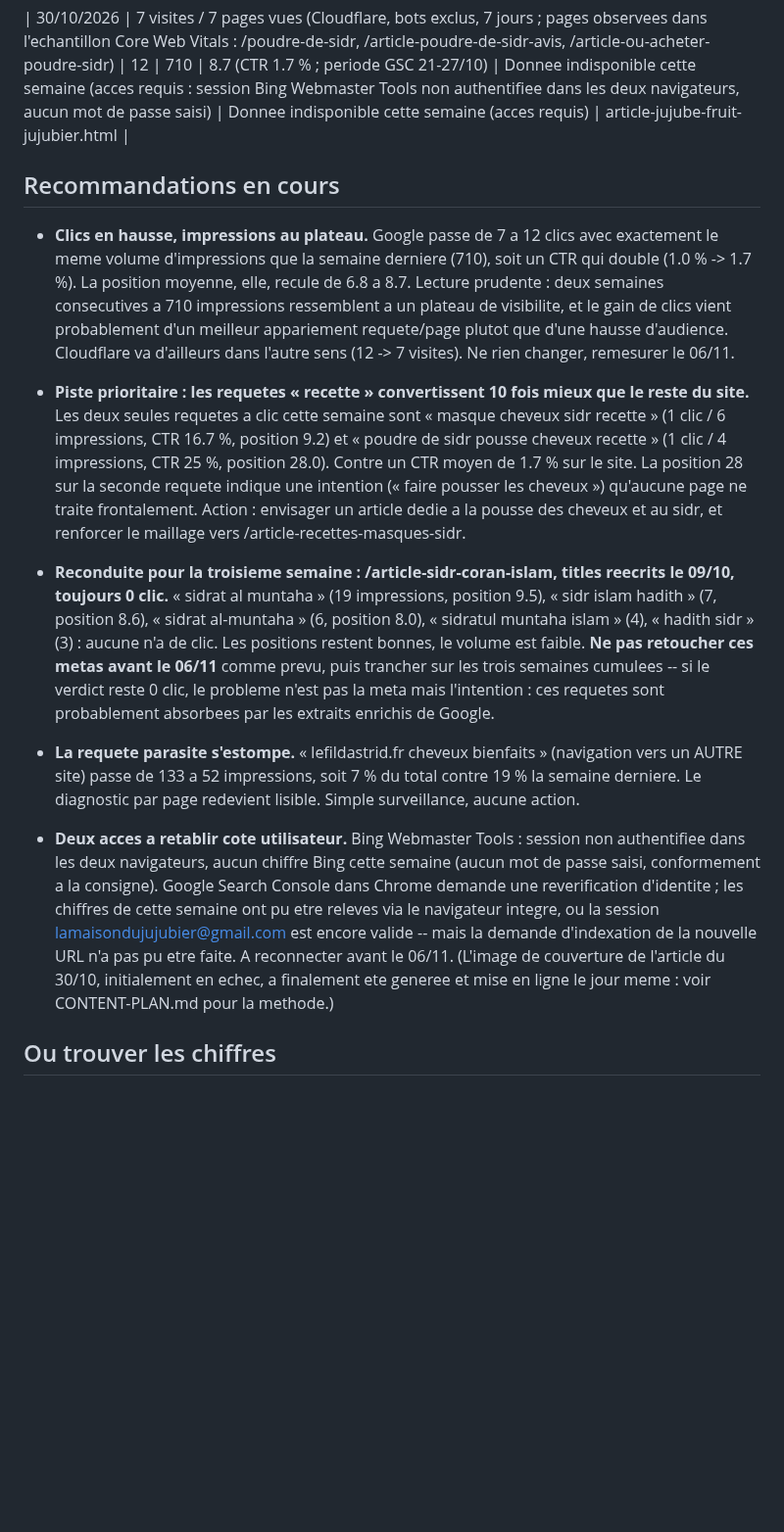
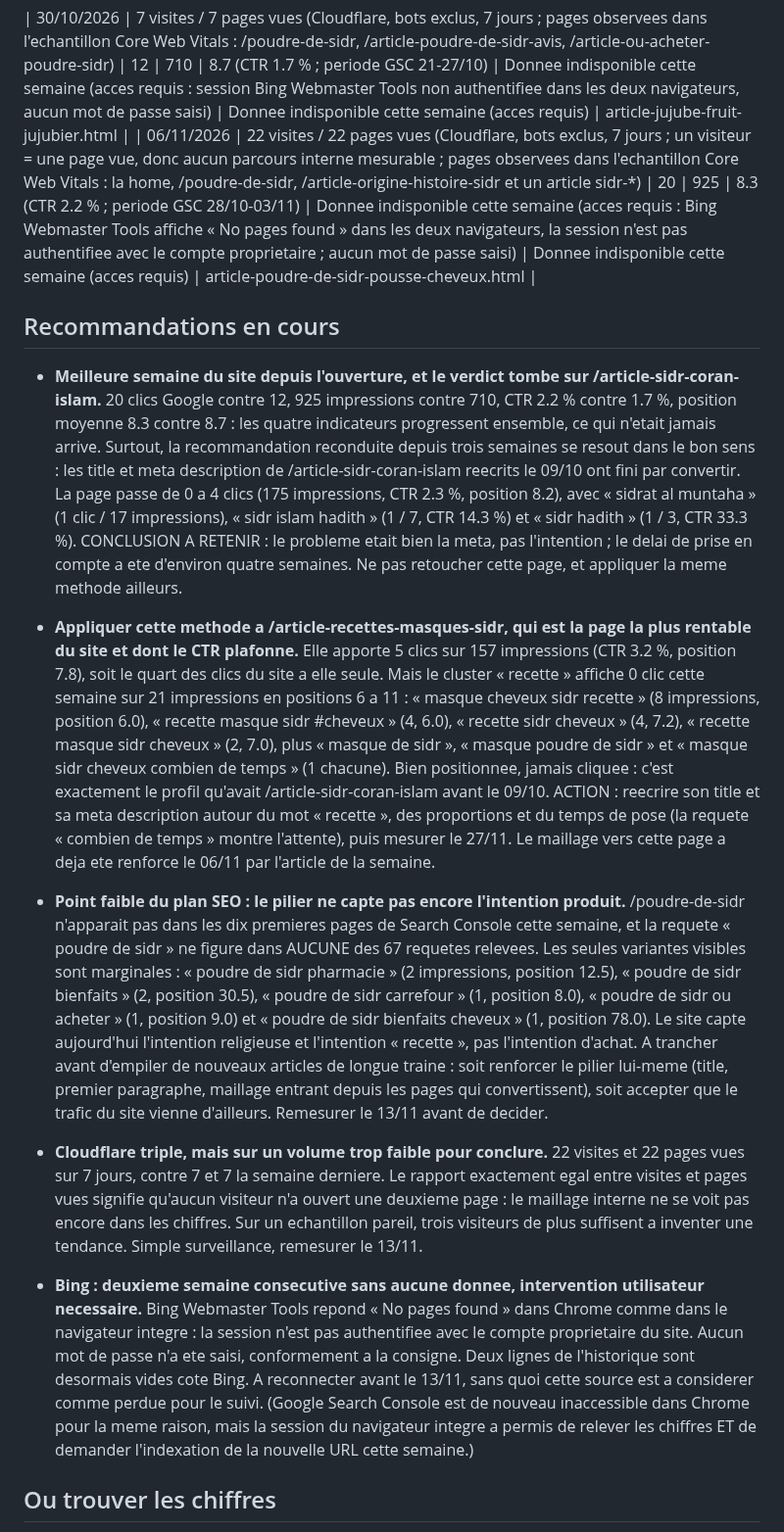
Before and after one commit to rahmarizk/les-vertus-du-sidr, a Markdown page: KPI-TRACKING.md, the part around one of its changes. Shown at 98% size. Drawn GitHub-style; blank space fills up the shorter version.

Commit message:
KPI 06/11 : 20 clics / 925 impressions, CTR 2,2 %, position 8,3 ; recommandations reecrites

```diff
--- a/KPI-TRACKING.md
+++ b/KPI-TRACKING.md
@@ -68,18 +72,19 @@ Chaque vendredi, ajouter une nouvelle ligne en bas du tableau (ne jamais supprim
 | 23/10/2026 | 12 visites / 13 pages vues (Cloudflare, bots exclus, 7 jours ; pages observees dans l'echantillon Core Web Vitals : la home, /article-ghassoul-et-sidr, /article-sidr-egypte-ancienne, /article-origine-histoire-sidr, /article-faq-sidr) | 7 | 710 | 6.8 (CTR 1.0 % ; periode GSC 14-20/10) | 5 clics / 112 impressions, CTR 4.46 % (onglet 7 D : la serie Bing ne couvre que 4 jours, 16-19/10, avec 4 jours de retard ; sur les 7 jours calendaires 13-19/10 recalcules a partir de la serie quotidienne : 7 clics / 254 impressions, CTR 2.76 %) | 4.9 (moyenne ponderee des 20 requetes listees, 77 impressions -- Bing ne fournit pas de position moyenne globale) | article-sidr-grossesse-allaitement.html |
 
 | 30/10/2026 | 7 visites / 7 pages vues (Cloudflare, bots exclus, 7 jours ; pages observees dans l'echantillon Core Web Vitals : /poudre-de-sidr, /article-poudre-de-sidr-avis, /article-ou-acheter-poudre-sidr) | 12 | 710 | 8.7 (CTR 1.7 % ; periode GSC 21-27/10) | Donnee indisponible cette semaine (acces requis : session Bing Webmaster Tools non authentifiee dans les deux navigateurs, aucun mot de passe saisi) | Donnee indisponible cette semaine (acces requis) | article-jujube-fruit-jujubier.html |
+| 06/11/2026 | 22 visites / 22 pages vues (Cloudflare, bots exclus, 7 jours ; un visiteur = une page vue, donc aucun parcours interne mesurable ; pages observees dans l'echantillon Core Web Vitals : la home, /poudre-de-sidr, /article-origine-histoire-sidr et un article sidr-*) | 20 | 925 | 8.3 (CTR 2.2 % ; periode GSC 28/10-03/11) | Donnee indisponible cette semaine (acces requis : Bing Webmaster Tools affiche « No pages found » dans les deux navigateurs, la session n'est pas authentifiee avec le compte proprietaire ; aucun mot de passe saisi) | Donnee indisponible cette semaine (acces requis) | article-poudre-de-sidr-pousse-cheveux.html |
 
 ## Recommandations en cours
 
-- **Clics en hausse, impressions au plateau.** Google passe de 7 a 12 clics avec exactement le meme volume d'impressions que la semaine derniere (710), soit un CTR qui double (1.0 % -> 1.7 %). La position moyenne, elle, recule de 6.8 a 8.7. Lecture prudente : deux semaines consecutives a 710 impressions ressemblent a un plateau de visibilite, et le gain de clics vient probablement d'un meilleur appariement requete/page plutot que d'une hausse d'audience. Cloudflare va d'ailleurs dans l'autre sens (12 -> 7 visites). Ne rien changer, remesurer le 06/11.
+- **Meilleure semaine du site depuis l'ouverture, et le verdict tombe sur /article-sidr-coran-islam.** 20 clics Google contre 12, 925 impressions contre 710, CTR 2.2 % contre 1.7 %, position moyenne 8.3 contre 8.7 : les quatre indicateurs progressent ensemble, ce qui n'etait jamais arrive. Surtout, la recommandation reconduite depuis trois semaines se resout dans le bon sens : les title et meta description de /article-sidr-coran-islam reecrits le 09/10 ont fini par convertir. La page passe de 0 a 4 clics (175 impressions, CTR 2.3 %, position 8.2), avec « sidrat al muntaha » (1 clic / 17 impressions), « sidr islam hadith » (1 / 7, CTR 14.3 %) et « sidr hadith » (1 / 3, CTR 33.3 %). CONCLUSION A RETENIR : le probleme etait bien la meta, pas l'intention ; le delai de prise en compte a ete d'environ quatre semaines. Ne pas retoucher cette page, et appliquer la meme methode ailleurs.
 
-- **Piste prioritaire : les requetes « recette » convertissent 10 fois mieux que le reste du site.** Les deux seules requetes a clic cette semaine sont « masque cheveux sidr recette » (1 clic / 6 impressions, CTR 16.7 %, position 9.2) et « poudre de sidr pousse cheveux recette » (1 clic / 4 impressions, CTR 25 %, position 28.0). Contre un CTR moyen de 1.7 % sur le site. La position 28 sur la seconde requete indique une intention (« faire pousser les cheveux ») qu'aucune page ne traite frontalement. Action : envisager un article dedie a la pousse des cheveux et au sidr, et renforcer le maillage vers /article-recettes-masques-sidr.
+- **Appliquer cette methode a /article-recettes-masques-sidr, qui est la page la plus rentable du site et dont le CTR plafonne.** Elle apporte 5 clics sur 157 impressions (CTR 3.2 %, position 7.8), soit le quart des clics du site a elle seule. Mais le cluster « recette » affiche 0 clic cette semaine sur 21 impressions en positions 6 a 11 : « masque cheveux sidr recette » (8 impressions, position 6.0), « recette masque sidr #cheveux » (4, 6.0), « recette sidr cheveux » (4, 7.2), « recette masque sidr cheveux » (2, 7.0), plus « masque de sidr », « masque poudre de sidr » et « masque sidr cheveux combien de temps » (1 chacune). Bien positionnee, jamais cliquee : c'est exactement le profil qu'avait /article-sidr-coran-islam avant le 09/10. ACTION : reecrire son title et sa meta description autour du mot « recette », des proportions et du temps de pose (la requete « combien de temps » montre l'attente), puis mesurer le 27/11. Le maillage vers cette page a deja ete renforce le 06/11 par l'article de la semaine.
 
-- **Reconduite pour la troisieme semaine : /article-sidr-coran-islam, titles reecrits le 09/10, toujours 0 clic.** « sidrat al muntaha » (19 impressions, position 9.5), « sidr islam hadith » (7, position 8.6), « sidrat al-muntaha » (6, position 8.0), « sidratul muntaha islam » (4), « hadith sidr » (3) : aucune n'a de clic. Les positions restent bonnes, le volume est faible. **Ne pas retoucher ces metas avant le 06/11** comme prevu, puis trancher sur les trois semaines cumulees -- si le verdict reste 0 clic, le probleme n'est pas la meta mais l'intention : ces requetes sont probablement absorbees par les extraits enrichis de Google.
+- **Point faible du plan SEO : le pilier ne capte pas encore l'intention produit.** /poudre-de-sidr n'apparait pas dans les dix premieres pages de Search Console cette semaine, et la requete « poudre de sidr » ne figure dans AUCUNE des 67 requetes relevees. Les seules variantes visibles sont marginales : « poudre de sidr pharmacie » (2 impressions, position 12.5), « poudre de sidr bienfaits » (2, position 30.5), « poudre de sidr carrefour » (1, position 8.0), « poudre de sidr ou acheter » (1, position 9.0) et « poudre de sidr bienfaits cheveux » (1, position 78.0). Le site capte aujourd'hui l'intention religieuse et l'intention « recette », pas l'intention d'achat. A trancher avant d'empiler de nouveaux articles de longue traine : soit renforcer le pilier lui-meme (title, premier paragraphe, maillage entrant depuis les pages qui convertissent), soit accepter que le trafic du site vienne d'ailleurs. Remesurer le 13/11 avant de decider.
 
-- **La requete parasite s'estompe.** « lefildastrid.fr cheveux bienfaits » (navigation vers un AUTRE site) passe de 133 a 52 impressions, soit 7 % du total contre 19 % la semaine derniere. Le diagnostic par page redevient lisible. Simple surveillance, aucune action.
+- **Cloudflare triple, mais sur un volume trop faible pour conclure.** 22 visites et 22 pages vues sur 7 jours, contre 7 et 7 la semaine derniere. Le rapport exactement egal entre visites et pages vues signifie qu'aucun visiteur n'a ouvert une deuxieme page : le maillage interne ne se voit pas encore dans les chiffres. Sur un echantillon pareil, trois visiteurs de plus suffisent a inventer une tendance. Simple surveillance, remesurer le 13/11.
 
-- **Deux acces a retablir cote utilisateur.** Bing Webmaster Tools : session non authentifiee dans les deux navigateurs, aucun chiffre Bing cette semaine (aucun mot de passe saisi, conformement a la consigne). Google Search Console dans Chrome demande une reverification d'identite ; les chiffres de cette semaine ont pu etre releves via le navigateur integre, ou la session lamaisondujujubier@gmail.com est encore valide -- mais la demande d'indexation de la nouvelle URL n'a pas pu etre faite. A reconnecter avant le 06/11. (L'image de couverture de l'article du 30/10, initialement en echec, a finalement ete generee et mise en ligne le jour meme : voir CONTENT-PLAN.md pour la methode.)
+- **Bing : deuxieme semaine consecutive sans aucune donnee, intervention utilisateur necessaire.** Bing Webmaster Tools repond « No pages found » dans Chrome comme dans le navigateur integre : la session n'est pas authentifiee avec le compte proprietaire du site. Aucun mot de passe n'a ete saisi, conformement a la consigne. Deux lignes de l'historique sont desormais vides cote Bing. A reconnecter avant le 13/11, sans quoi cette source est a considerer comme perdue pour le suivi. (Google Search Console est de nouveau inaccessible dans Chrome pour la meme raison, mais la session du navigateur integre a permis de relever les chiffres ET de demander l'indexation de la nouvelle URL cette semaine.)
 
 ## Ou trouver les chiffres
 
```
Also changed, not shown: other parts of KPI-TRACKING.md (+4 -0 lines).
